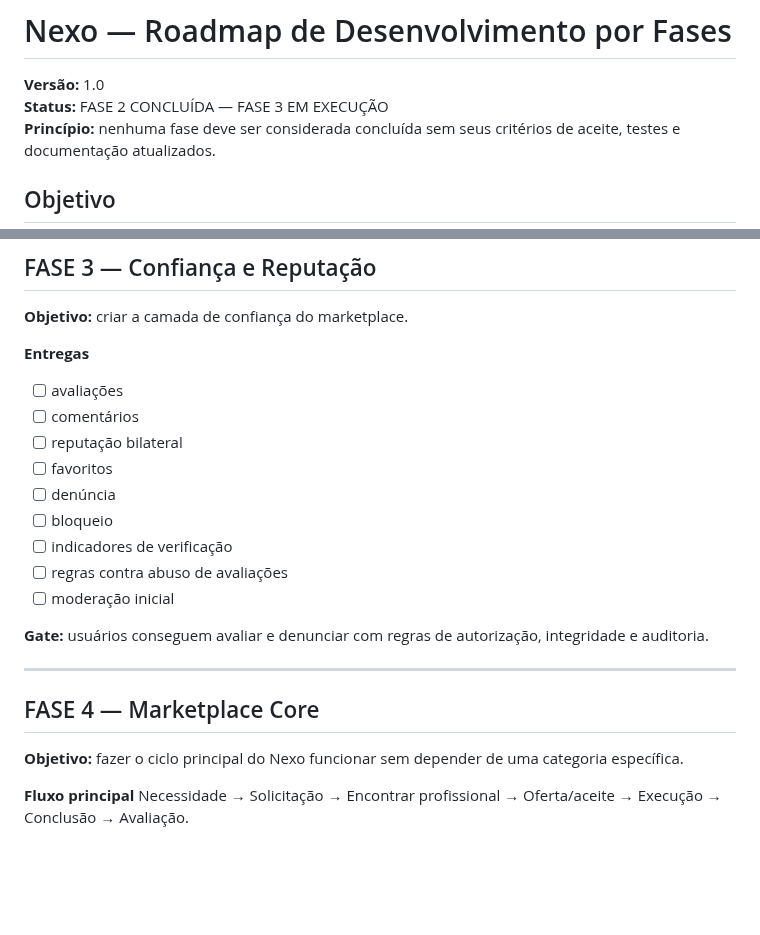
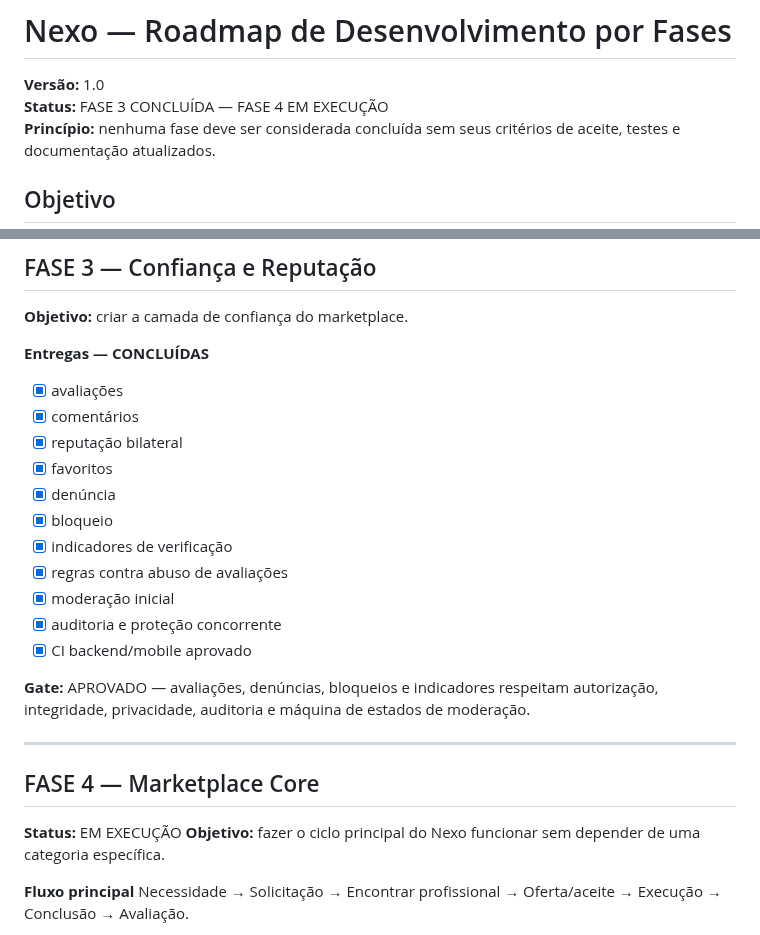
Before and after one commit to heldergaraujo2/Nexo, a Markdown page: docs/ROADMAP.md, 2 parts joined by grey strips. GitHub-like rendering; blank space fills up the shorter version.

Commit message:
docs(phase3): mark roadmap gate approved

```diff
--- a/docs/ROADMAP.md
+++ b/docs/ROADMAP.md
@@ -1,7 +1,7 @@
 # Nexo — Roadmap de Desenvolvimento por Fases
 
 **Versão:** 1.0
-**Status:** FASE 2 CONCLUÍDA — FASE 3 EM EXECUÇÃO
+**Status:** FASE 3 CONCLUÍDA — FASE 4 EM EXECUÇÃO
 **Princípio:** nenhuma fase deve ser considerada concluída sem seus critérios de aceite, testes e documentação atualizados.
 
 ## Objetivo
@@ -81,22 +81,25 @@ Uma fase só pode avançar quando:
 ## FASE 3 — Confiança e Reputação
 **Objetivo:** criar a camada de confiança do marketplace.
 
-**Entregas**
-- [ ] avaliações
-- [ ] comentários
-- [ ] reputação bilateral
-- [ ] favoritos
-- [ ] denúncia
-- [ ] bloqueio
-- [ ] indicadores de verificação
-- [ ] regras contra abuso de avaliações
-- [ ] moderação inicial
+**Entregas — CONCLUÍDAS**
+- [x] avaliações
+- [x] comentários
+- [x] reputação bilateral
+- [x] favoritos
+- [x] denúncia
+- [x] bloqueio
+- [x] indicadores de verificação
+- [x] regras contra abuso de avaliações
+- [x] moderação inicial
+- [x] auditoria e proteção concorrente
+- [x] CI backend/mobile aprovado
 
-**Gate:** usuários conseguem avaliar e denunciar com regras de autorização, integridade e auditoria.
+**Gate:** APROVADO — avaliações, denúncias, bloqueios e indicadores respeitam autorização, integridade, privacidade, auditoria e máquina de estados de moderação.
 
 ---
 
 ## FASE 4 — Marketplace Core
+**Status:** EM EXECUÇÃO
 **Objetivo:** fazer o ciclo principal do Nexo funcionar sem depender de uma categoria específica.
 
 **Fluxo principal**
```
Also changed, not shown: other parts of docs/ROADMAP.md (+1 -1 lines).
